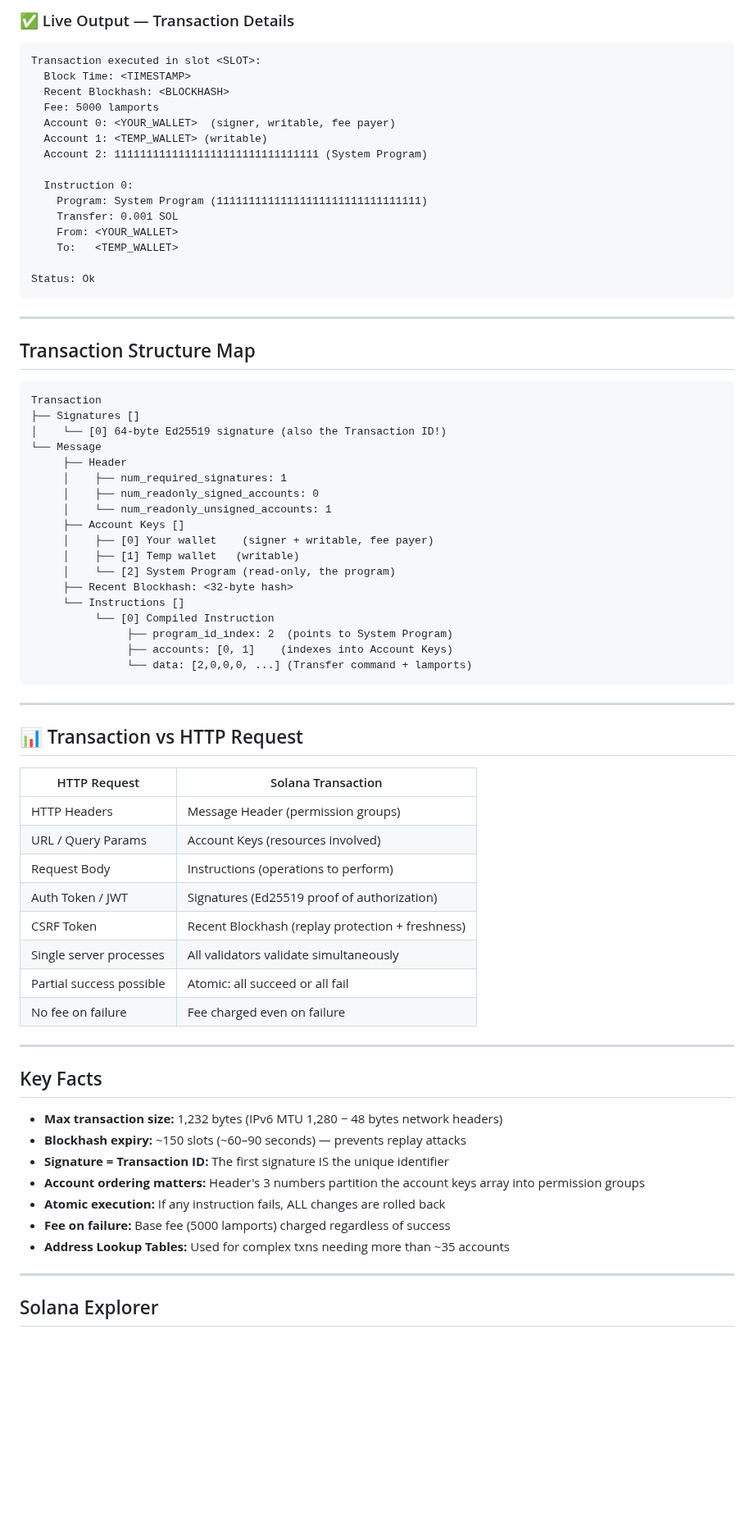
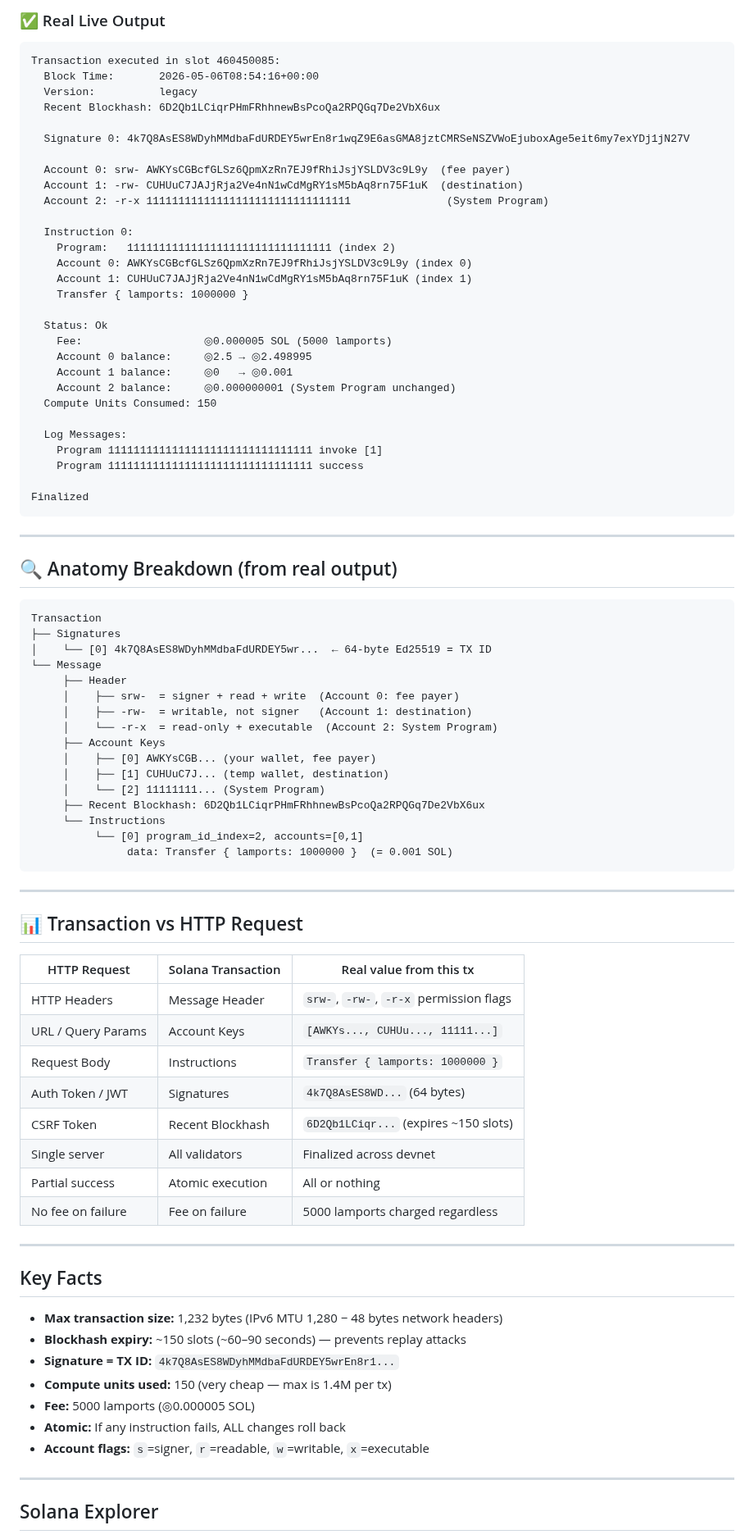
Before and after one commit to gopichandchalla16/100-days-of-solana, a Markdown page: day-15-transaction-anatomy/README.md, the part around one of its changes. Shown at 82% size. Rendered like a GitHub page; blank space fills up the shorter version.

Commit message:
Day 15: Update with real live transaction output from devnet

````diff
--- a/day-15-transaction-anatomy/README.md
+++ b/day-15-transaction-anatomy/README.md
@@ -35,63 +44,75 @@ solana confirm -v <YOUR_TX_SIGNATURE_HERE>
 ```
 
-### ✅ Live Output — Transaction Details
+### ✅ Real Live Output
 ```
-Transaction executed in slot <SLOT>:
-  Block Time: <TIMESTAMP>
-  Recent Blockhash: <BLOCKHASH>
-  Fee: 5000 lamports
-  Account 0: <YOUR_WALLET>  (signer, writable, fee payer)
-  Account 1: <TEMP_WALLET> (writable)
-  Account 2: 11111111111111111111111111111111 (System Program)
+Transaction executed in slot 460450085:
+  Block Time:       2026-05-06T08:54:16+00:00
+  Version:          legacy
+  Recent Blockhash: 6D2Qb1LCiqrPHmFRhhnewBsPcoQa2RPQGq7De2VbX6ux
+
+  Signature 0: 4k7Q8AsES8WDyhMMdbaFdURDEY5wrEn8r1wqZ9E6asGMA8jztCMRSeNSZVWoEjuboxAge5eit6my7exYDj1jN27V
+
+  Account 0: srw- AWKYsCGBcfGLSz6QpmXzRn7EJ9fRhiJsjYSLDV3c9L9y  (fee payer)
+  Account 1: -rw- CUHUuC7JAJjRja2Ve4nN1wCdMgRY1sM5bAq8rn75F1uK  (destination)
+  Account 2: -r-x 11111111111111111111111111111111               (System Program)
 
   Instruction 0:
-    Program: System Program (11111111111111111111111111111111)
-    Transfer: 0.001 SOL
-    From: <YOUR_WALLET>
-    To:   <TEMP_WALLET>
+    Program:   11111111111111111111111111111111 (index 2)
+    Account 0: AWKYsCGBcfGLSz6QpmXzRn7EJ9fRhiJsjYSLDV3c9L9y (index 0)
+    Account 1: CUHUuC7JAJjRja2Ve4nN1wCdMgRY1sM5bAq8rn75F1uK (index 1)
+    Transfer { lamports: 1000000 }
 
-Status: Ok
+  Status: Ok
+    Fee:                   ◎0.000005 SOL (5000 lamports)
+    Account 0 balance:     ◎2.5 → ◎2.498995
+    Account 1 balance:     ◎0   → ◎0.001
+    Account 2 balance:     ◎0.000000001 (System Program unchanged)
+  Compute Units Consumed: 150
+
+  Log Messages:
+    Program 11111111111111111111111111111111 invoke [1]
+    Program 11111111111111111111111111111111 success
+
+Finalized
 ```
 
 ---
 
-## Transaction Structure Map
+## 🔍 Anatomy Breakdown (from real output)
 
 ```
 Transaction
-├── Signatures []
-│    └── [0] 64-byte Ed25519 signature (also the Transaction ID!)
+├── Signatures
+│    └── [0] 4k7Q8AsES8WDyhMMdbaFdURDEY5wr...  ← 64-byte Ed25519 = TX ID
 └── Message
      ├── Header
-     │    ├── num_required_signatures: 1
-     │    ├── num_readonly_signed_accounts: 0
-     │    └── num_readonly_unsigned_accounts: 1
-     ├── Account Keys []
-     │    ├── [0] Your wallet    (signer + writable, fee payer)
-     │    ├── [1] Temp wallet   (writable)
-     │    └── [2] System Program (read-only, the program)
-     ├── Recent Blockhash: <32-byte hash>
-     └── Instructions []
-          └── [0] Compiled Instruction
-               ├── program_id_index: 2  (points to System Program)
-               ├── accounts: [0, 1]    (indexes into Account Keys)
-               └── data: [2,0,0,0, ...] (Transfer command + lamports)
+     │    ├── srw-  = signer + read + write  (Account 0: fee payer)
+     │    ├── -rw-  = writable, not signer   (Account 1: destination)
+     │    └── -r-x  = read-only + executable  (Account 2: System Program)
+     ├── Account Keys
+     │    ├── [0] AWKYsCGB... (your wallet, fee payer)
+     │    ├── [1] CUHUuC7J... (temp wallet, destination)
+     │    └── [2] 11111111... (System Program)
+     ├── Recent Blockhash: 6D2Qb1LCiqrPHmFRhhnewBsPcoQa2RPQGq7De2VbX6ux
+     └── Instructions
+          └── [0] program_id_index=2, accounts=[0,1]
+               data: Transfer { lamports: 1000000 }  (= 0.001 SOL)
 ```
 
 ---
 
 ## 📊 Transaction vs HTTP Request
 
-| HTTP Request | Solana Transaction |
-|---|---|
-| HTTP Headers | Message Header (permission groups) |
-| URL / Query Params | Account Keys (resources involved) |
-| Request Body | Instructions (operations to perform) |
-| Auth Token / JWT | Signatures (Ed25519 proof of authorization) |
-| CSRF Token | Recent Blockhash (replay protection + freshness) |
-| Single server processes | All validators validate simultaneously |
-| Partial success possible | Atomic: all succeed or all fail |
-| No fee on failure | Fee charged even on failure |
+| HTTP Request | Solana Transaction | Real value from this tx |
+|---|---|---|
+| HTTP Headers | Message Header | `srw-`, `-rw-`, `-r-x` permission flags |
+| URL / Query Params | Account Keys | `[AWKYs..., CUHUu..., 11111...]` |
+| Request Body | Instructions | `Transfer { lamports: 1000000 }` |
+| Auth Token / JWT | Signatures | `4k7Q8AsES8WD...` (64 bytes) |
+| CSRF Token | Recent Blockhash | `6D2Qb1LCiqr...` (expires ~150 slots) |
+| Single server | All validators | Finalized across devnet |
+| Partial success | Atomic execution | All or nothing |
+| No fee on failure | Fee on failure | 5000 lamports charged regardless |
 
 ---
 
@@ -99,11 +120,11 @@ Transaction
 
 - **Max transaction size:** 1,232 bytes (IPv6 MTU 1,280 − 48 bytes network headers)
 - **Blockhash expiry:** ~150 slots (~60–90 seconds) — prevents replay attacks
-- **Signature = Transaction ID:** The first signature IS the unique identifier
-- **Account ordering matters:** Header's 3 numbers partition the account keys array into permission groups
-- **Atomic execution:** If any instruction fails, ALL changes are rolled back
-- **Fee on failure:** Base fee (5000 lamports) charged regardless of success
-- **Address Lookup Tables:** Used for complex txns needing more than ~35 accounts
+- **Signature = TX ID:** `4k7Q8AsES8WDyhMMdbaFdURDEY5wrEn8r1...`
+- **Compute units used:** 150 (very cheap — max is 1.4M per tx)
+- **Fee:** 5000 lamports (◎0.000005 SOL)
+- **Atomic:** If any instruction fails, ALL changes roll back
+- **Account flags:** `s`=signer, `r`=readable, `w`=writable, `x`=executable
 
 ---
 
````
Also changed, not shown: other parts of day-15-transaction-anatomy/README.md (+19 -13 lines).
